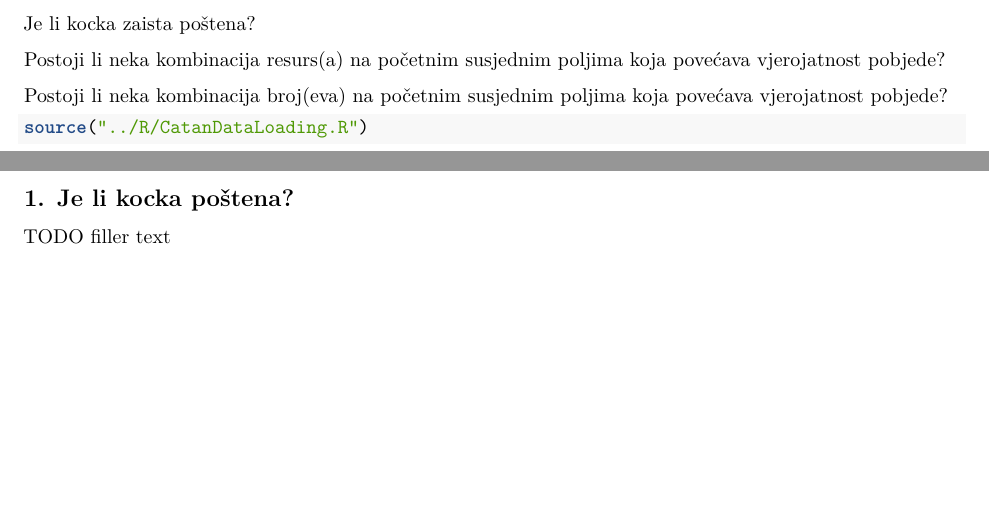
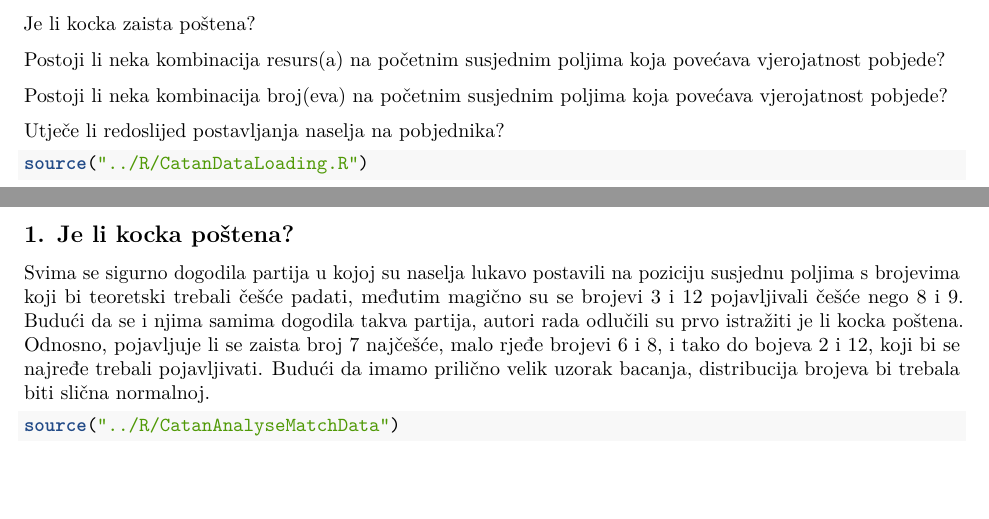
Before and after one commit to CyberDragonPi/OSP-project, an R Markdown document (Rmd/Projekt.Rmd): two parts of pages 1 and 2 of 7, joined at a grey line, cut so that both start at the same text. Rendered offline with R 4.5, knitr and Pandoc, then LaTeX, with nearby package versions; the code chunks are not run, so their results and figures are left out.

Commit message:
Rmd for dices

````diff
--- a/Rmd/Projekt.Rmd
+++ b/Rmd/Projekt.Rmd
@@ -16,7 +16,7 @@
   <li>Je li kocka zaista poštena?</li>
   <li>Postoji li neka kombinacija resurs(a) na početnim susjednim poljima koja povećava vjerojatnost pobjede?</li>
   <li>Postoji li neka kombinacija broj(eva) na početnim susjednim poljima koja povećava vjerojatnost pobjede?</li>
-  <li></li>
+  <li>Utječe li redoslijed postavljanja naselja na pobjednika?</li>
 </ol>
 
 ```{r}
@@ -26,8 +26,14 @@
 
 \newpage
 ## 1. Je li kocka poštena?
+<p>
+Svima se sigurno dogodila partija u kojoj su naselja lukavo postavili na poziciju susjednu poljima s brojevima koji bi teoretski trebali češće padati, međutim magično su se brojevi 3 i 12 pojavljivali češće nego 8 i 9. Budući da se i njima samima dogodila takva partija, autori rada odlučili su prvo istražiti je li kocka poštena. Odnosno, pojavljuje li se zaista broj 7 najčešće, malo rjeđe brojevi 6 i 8, i tako do bojeva 2 i 12, koji bi se najređe trebali pojavljivati. Budući da imamo prilično velik uzorak bacanja, distribucija brojeva bi trebala biti slična normalnoj.
+</p>
+```{r}
+source("../R/CatanAnalyseMatchData")
+```
 
-TODO filler text
+
 
 \newpage
 ## 2. Utjecaj početka igre na pobjedu
````
Also changed, not shown: R/CatanAnalyseMatchData.R (renamed from R/CatanAnalyzeMatchData.R).
